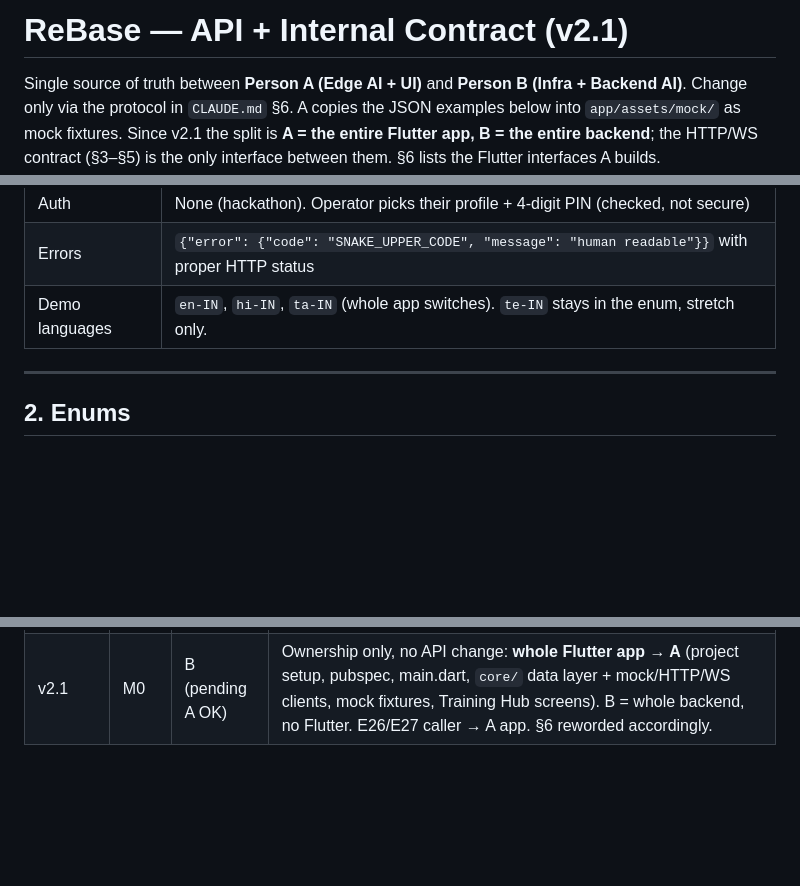
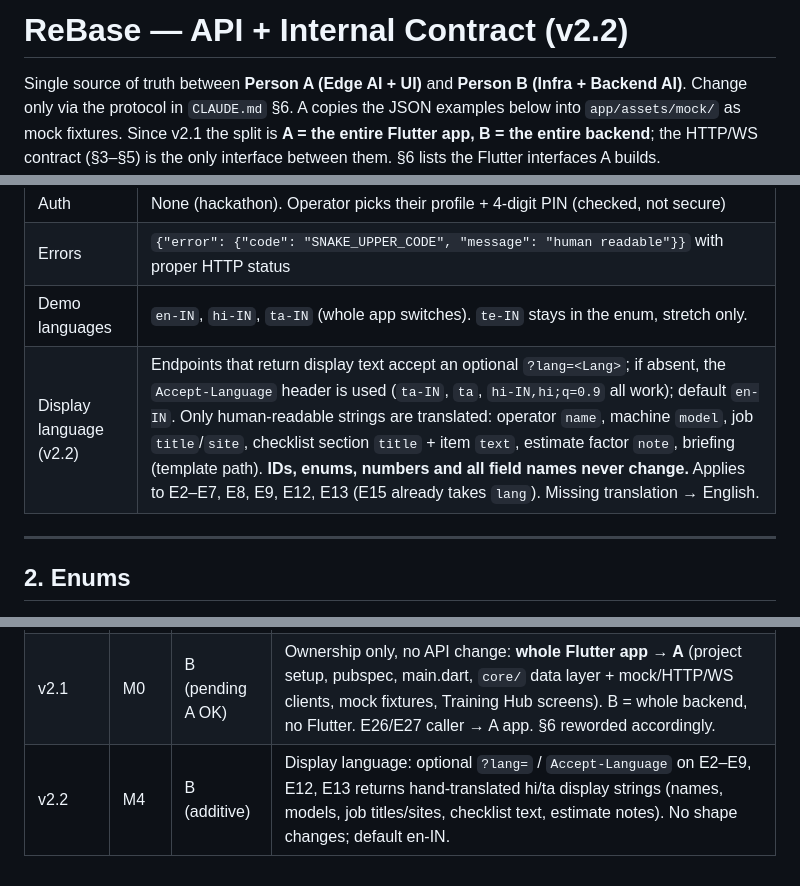
Before and after one commit to Shaurya-Saini/ReBase, a Markdown page: CONTRACT.md, 3 parts joined by grey strips. Drawn GitHub-style; blank space fills up the shorter version.

Commit message:
contract: v2.2 display language (?lang= / Accept-Language)

```diff
--- a/CONTRACT.md
+++ b/CONTRACT.md
@@ -1,4 +1,4 @@
-# ReBase — API + Internal Contract (v2.1)
+# ReBase — API + Internal Contract (v2.2)
 
 Single source of truth between **Person A (Edge AI + UI)** and **Person B (Infra + Backend AI)**. Change only via the protocol in `CLAUDE.md` §6.
 A copies the JSON examples below into `app/assets/mock/` as mock fixtures. Since v2.1 the split is **A = the entire Flutter app, B = the entire backend**; the HTTP/WS contract (§3–§5) is the only interface between them. §6 lists the Flutter interfaces A builds.
@@ -18,6 +18,7 @@ A copies the JSON examples below into `app/assets/mock/` as mock fixtures. Since
 | Auth | None (hackathon). Operator picks their profile + 4-digit PIN (checked, not secure) |
 | Errors | `{"error": {"code": "SNAKE_UPPER_CODE", "message": "human readable"}}` with proper HTTP status |
 | Demo languages | `en-IN`, `hi-IN`, `ta-IN` (whole app switches). `te-IN` stays in the enum, stretch only. |
+| Display language (v2.2) | Endpoints that return display text accept an optional `?lang=<Lang>`; if absent, the `Accept-Language` header is used (`ta-IN`, `ta`, `hi-IN,hi;q=0.9` all work); default `en-IN`. Only human-readable strings are translated: operator `name`, machine `model`, job `title`/`site`, checklist section `title` + item `text`, estimate factor `note`, briefing (template path). **IDs, enums, numbers and all field names never change.** Applies to E2–E7, E8, E9, E12, E13 (E15 already takes `lang`). Missing translation → English. |
 
 ---
 
@@ -344,3 +345,4 @@ No cross-person imports — `backend/` is entirely B, `app/` is entirely A. A's
 | v1.1 | M0 | A + B | Re-split: A = AI + UI, B = Infra. Added Owner column, §6 internal interfaces, `JobLog` model |
 | v2.0 | M0 | A + B | Edge re-architecture. Safety detection → tablet (A): ML Kit camera CV + telemetry rules; app POSTs alerts (new E18). WS = telemetry only. Checklists + Q&A + briefing → backend RAG (B). Estimator → XGBoost (B). STT → on-device (A); removed `/voice/stt`. Sarvam = TTS + translate proxy (B). Backend now entirely B; §6 meets only in Flutter. Demo langs en/hi/ta; no local cache. Endpoints renumbered E1–E27. |
 | v2.1 | M0 | B (pending A OK) | Ownership only, no API change: **whole Flutter app → A** (project setup, pubspec, main.dart, `core/` data layer + mock/HTTP/WS clients, mock fixtures, Training Hub screens). B = whole backend, no Flutter. E26/E27 caller → A app. §6 reworded accordingly. |
+| v2.2 | M4 | B (additive) | Display language: optional `?lang=` / `Accept-Language` on E2–E9, E12, E13 returns hand-translated hi/ta display strings (names, models, job titles/sites, checklist text, estimate notes). No shape changes; default en-IN. |
```
